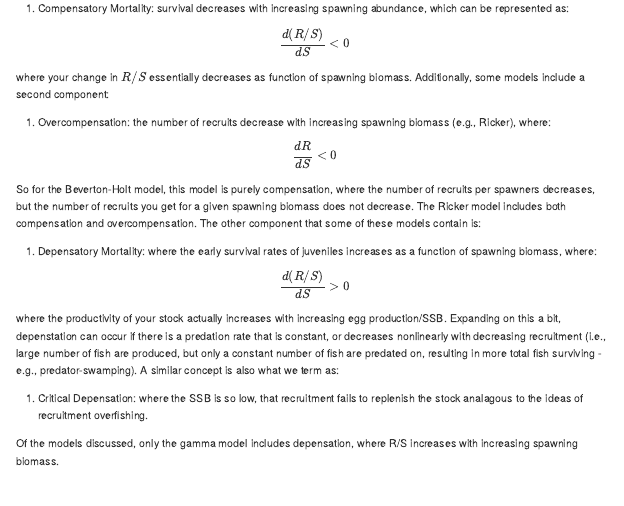
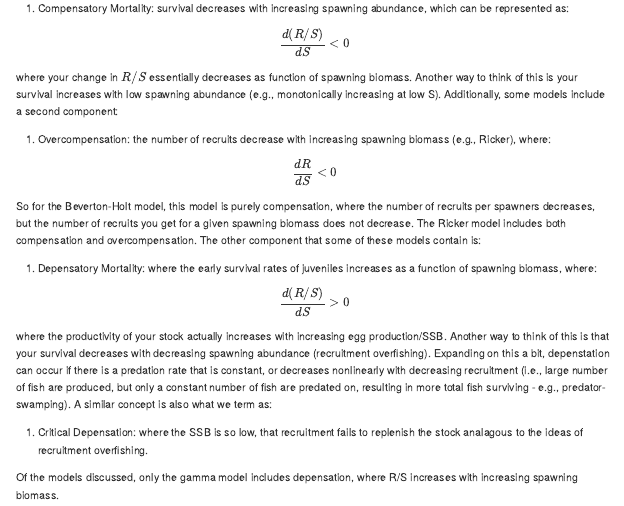
Before and after one commit to chengmatt/Comprehensive-Exam-Notes, an R Markdown document (01-Quinn-and-Deriso-1999.Rmd): the page in a window 1100 px wide, from 3940 px down. The pictures show the output file docs/01-Quinn-and-Deriso-1999.md that the author committed with the source, drawn offline in the style of GitHub; long lines of code are wrapped.

Commit message:
update compensatory and depensatory definitions

```diff
--- a/01-Quinn-and-Deriso-1999.Rmd
+++ b/01-Quinn-and-Deriso-1999.Rmd
@@ -1291,7 +1291,7 @@ If spawning stock is measured in terms of egg production, then $R/S$ represents
 \frac{d(R/S)}{dS} < 0
 \end{equation}
 
-where your change in $R/S$ essentially decreases as function of spawning biomass. Additionally, some models include a second component:
+where your change in $R/S$ essentially decreases as function of spawning biomass. Another way to think of this is your survival increases with low spawning abundance (e.g., monotonically increasing at low S). Additionally, some models include a second component:
 
 1. Overcompensation: the number of recruits decrease with increasing spawning biomass (e.g., Ricker), where:
 
@@ -1307,7 +1307,7 @@ So for the Beverton-Holt model, this model is purely compensation, where the num
 \frac{d(R/S)}{dS} > 0
 \end{equation}
 
-where the productivity of your stock actually increases with increasing egg production/SSB. Expanding on this a bit, depenstation can occur if there is a predation rate that is constant, or decreases nonlinearly with decreasing recruitment (i.e., large number of fish are produced, but only a constant number of fish are predated on, resulting in more total fish surviving - e.g., predator-swamping). A similar concept is also what we term as:
+where the productivity of your stock actually increases with increasing egg production/SSB. Another way to think of this is that your survival decreases with decreasing spawning abundance (recruitment overfishing). Expanding on this a bit, depenstation can occur if there is a predation rate that is constant, or decreases nonlinearly with decreasing recruitment (i.e., large number of fish are produced, but only a constant number of fish are predated on, resulting in more total fish surviving - e.g., predator-swamping). A similar concept is also what we term as:
 
 1. Critical Depensation: where the SSB is so low, that recruitment fails to replenish the stock analagous to the ideas of recruitment overfishing.
 
```
Also changed, not shown: docs/01-Quinn-and-Deriso-1999.md, docs/search_index.json, 1 other file.
